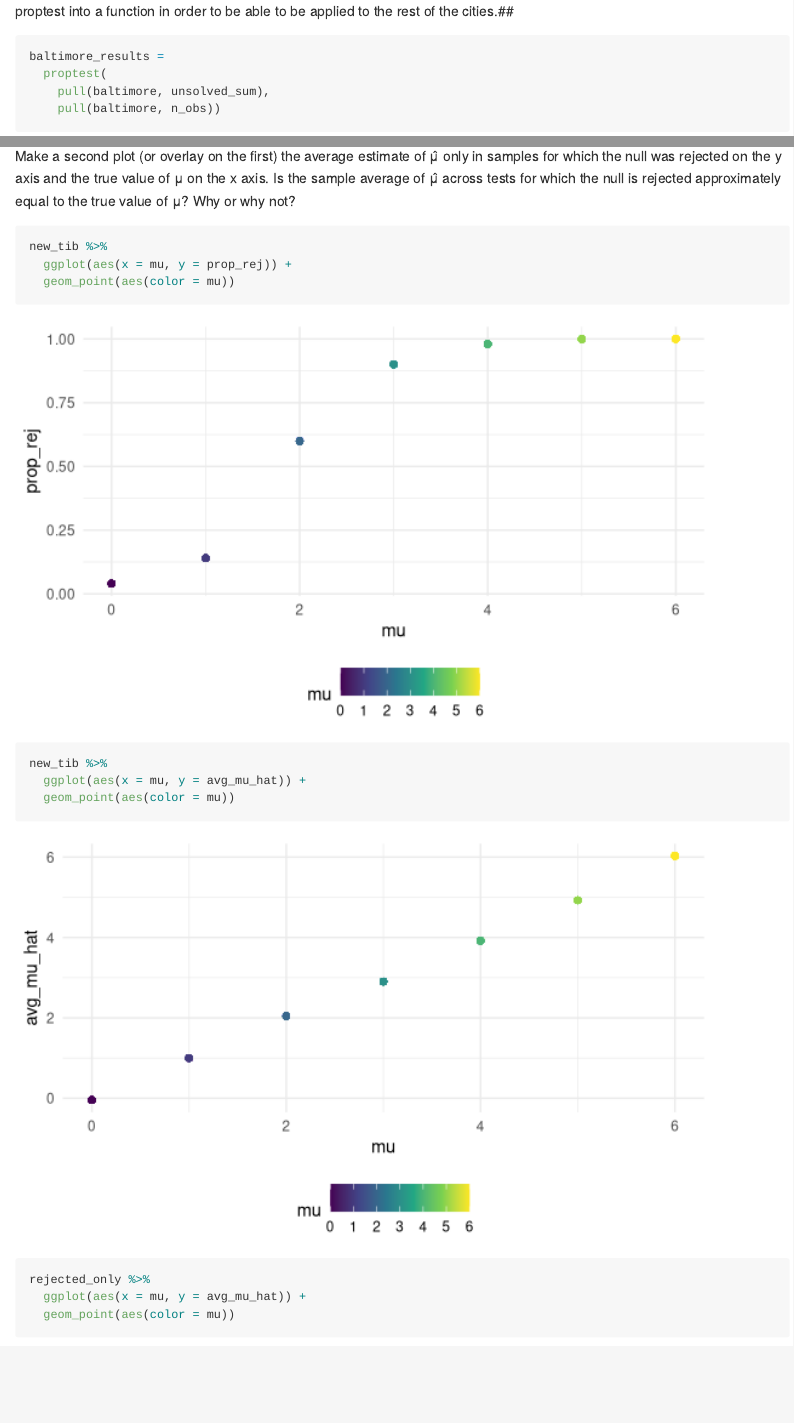
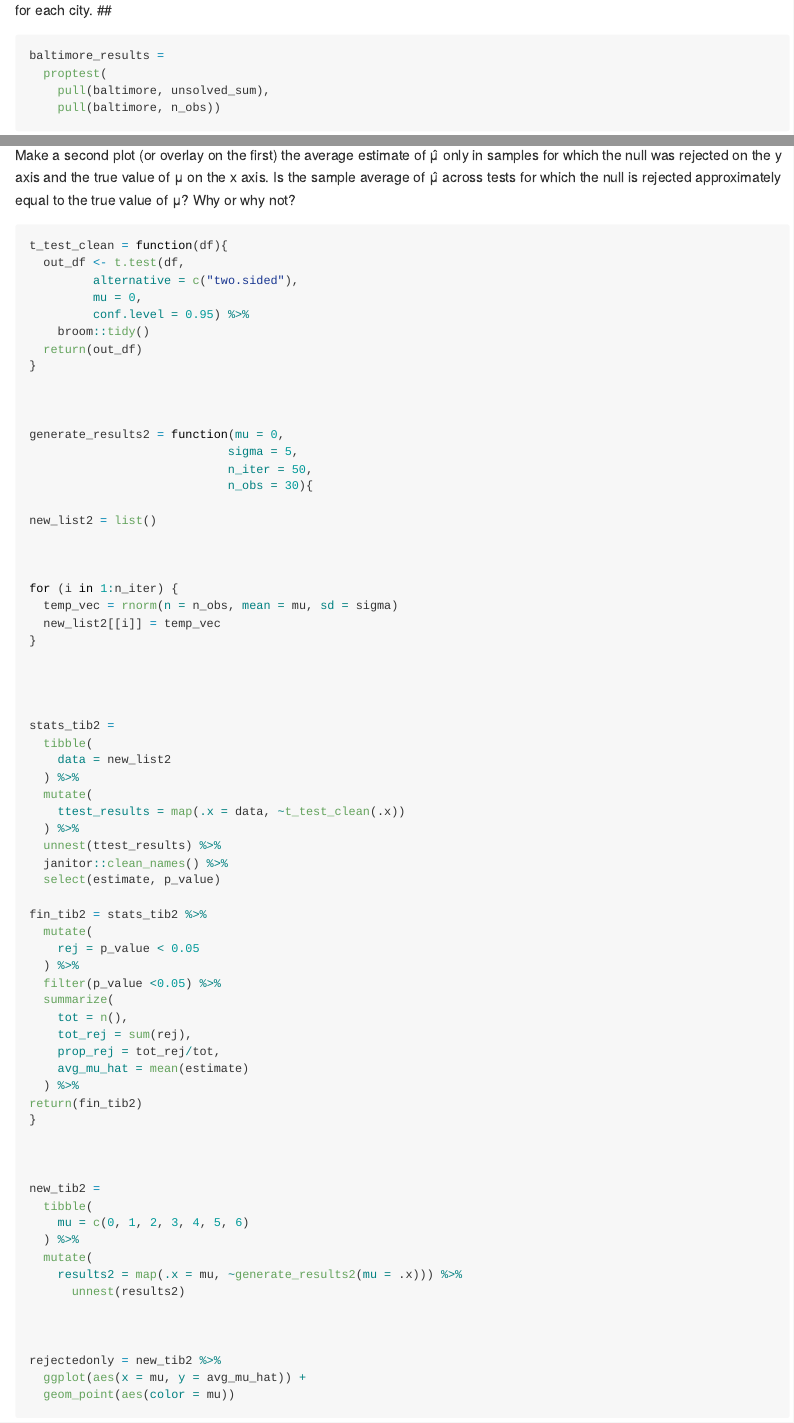
Before and after one commit to ek2794/p8105_hw5_ek2794, an R Markdown document (p8105_hw5_ek2794.Rmd): the page in a window 1100 px wide, from 2740 px down before the commit and from 2650 px down after it, and a second part further down, joined at a grey line. Rendered offline with R 4.5, knitr and Pandoc, with nearby package versions; some code elsewhere in the file could not run offline; column names are cleaned by a stand-in for the janitor package.

Commit message:
filtered rejected data

````diff
--- a/p8105_hw5_ek2794.Rmd
+++ b/p8105_hw5_ek2794.Rmd
@@ -240,4 +235,75 @@ Make a plot showing the average estimate of μ̂  on the y axis and the true val
 Make a second plot (or overlay on the first) the average estimate of μ̂  only in samples for which the null was rejected on the y axis and the true value of μ on the x axis. Is the sample average of μ̂  across tests for which the null is rejected approximately equal to the true value of μ? Why or why not?
 
 
+
+
 ```{r}
+
+t_test_clean = function(df){
+  out_df <- t.test(df,
+         alternative = c("two.sided"),
+         mu = 0,
+         conf.level = 0.95) %>%
+    broom::tidy()
+  return(out_df)
+}
+
+
+
+generate_results2 = function(mu = 0,
+                            sigma = 5,
+                            n_iter = 50,
+                            n_obs = 30){
+
+new_list2 = list()
+
+
+
+for (i in 1:n_iter) {
+  temp_vec = rnorm(n = n_obs, mean = mu, sd = sigma)
+  new_list2[[i]] = temp_vec
+}
+
+
+
+
+stats_tib2 =
+  tibble(
+    data = new_list2
+  ) %>%
+  mutate(
+    ttest_results = map(.x = data, ~t_test_clean(.x))
+  ) %>%
+  unnest(ttest_results) %>%
+  janitor::clean_names() %>%
+  select(estimate, p_value)
+
+fin_tib2 = stats_tib2 %>%
+  mutate(
+    rej = p_value < 0.05
+  ) %>%
+  filter(p_value <0.05) %>%
+  summarize(
+    tot = n(),
+    tot_rej = sum(rej),
+    prop_rej = tot_rej/tot,
+    avg_mu_hat = mean(estimate)
+  ) %>%
+return(fin_tib2)
+}
+
+
+
+new_tib2 =
+  tibble(
+    mu = c(0, 1, 2, 3, 4, 5, 6)
+  ) %>%
+  mutate(
+    results2 = map(.x = mu, ~generate_results2(mu = .x))) %>%
+      unnest(results2)
+
+
+
+rejectedonly = new_tib2 %>%
+  ggplot(aes(x = mu, y = avg_mu_hat)) +
+  geom_point(aes(color = mu))
@@ -247,13 +320,9 @@ new_tib %>%
   geom_point(aes(color = mu))
 
 
-new_tib %>%
+all = new_tib %>%
   ggplot(aes(x = mu, y = avg_mu_hat)) +
   geom_point(aes(color = mu))
 
-rejected_only %>%
-  ggplot(aes(x = mu, y = avg_mu_hat)) +
-  geom_point(aes(color = mu))
-
-
+all + rejectedonly
 ```
````
Also changed, not shown: p8105_hw5_ek2794.Rmd (24 more changed lines).
